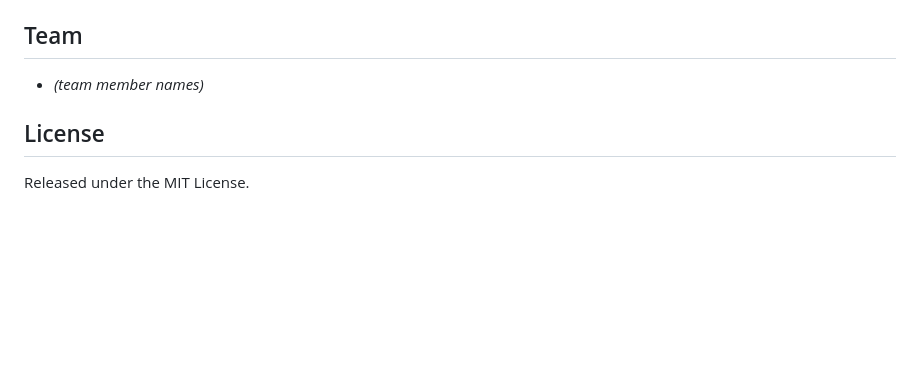
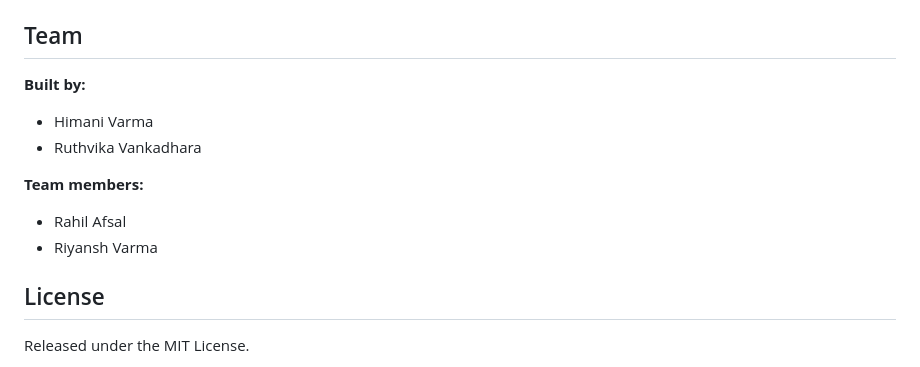
Before and after one commit to vruthvi20/akshaya-patr, a Markdown page: README.md, the part around the change. GitHub-like rendering; blank space fills up the shorter version.

Commit message:
README: add team names
Co-Authored-By: Claude Opus 5.5 <noreply@anthropic.com>

```diff
--- a/README.md
+++ b/README.md
@@ -95,7 +95,13 @@ Open http://localhost:5173 in a browser. Requires [Node.js](https://nodejs.org)
 To build the version that goes online: `npm run build`
 
 ## Team
-- *(team member names)*
+**Built by:**
+- Himani Varma
+- Ruthvika Vankadhara
+
+**Team members:**
+- Rahil Afsal
+- Riyansh Varma
 
 ## License
 Released under the MIT License.
```
